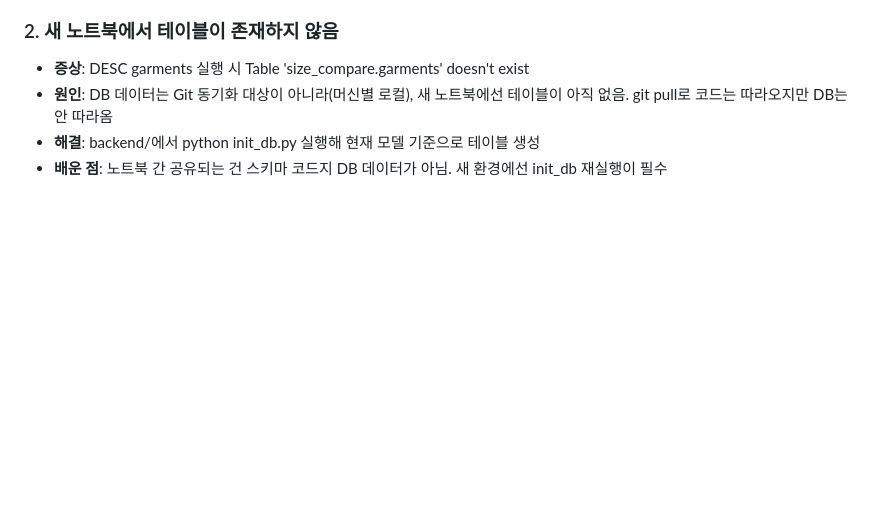
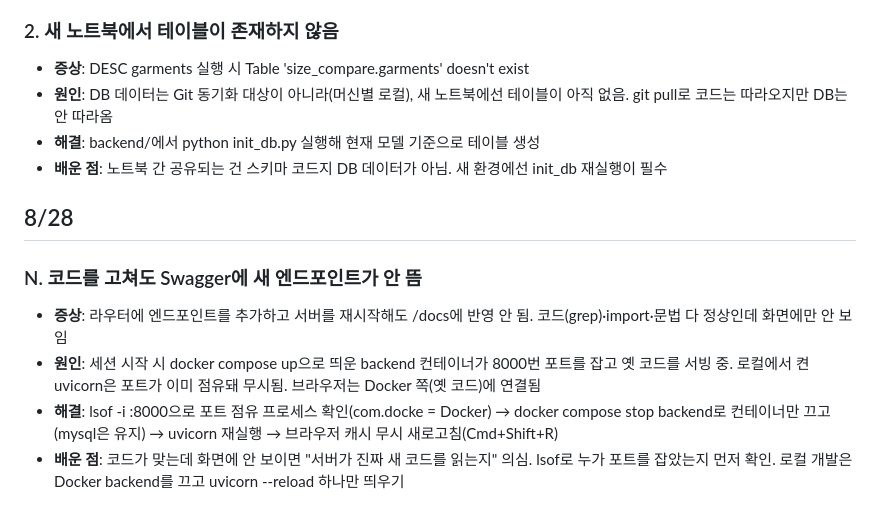
Before and after one commit to jsemii/size-compare-web-service, a Markdown page: docs/TROUBLESHOOTING.md, the part around the change. Rendered like a GitHub page; blank space fills up the shorter version.

```diff
--- a/docs/TROUBLESHOOTING.md
+++ b/docs/TROUBLESHOOTING.md
@@ -194,3 +194,11 @@
 - **원인**: DB 데이터는 Git 동기화 대상이 아니라(머신별 로컬), 새 노트북에선 테이블이 아직 없음. git pull로 코드는 따라오지만 DB는 안 따라옴
 - **해결**: backend/에서 python init_db.py 실행해 현재 모델 기준으로 테이블 생성
 - **배운 점**: 노트북 간 공유되는 건 스키마 코드지 DB 데이터가 아님. 새 환경에선 init_db 재실행이 필수
+
+
+## 8/28
+### N. 코드를 고쳐도 Swagger에 새 엔드포인트가 안 뜸
+- **증상**: 라우터에 엔드포인트를 추가하고 서버를 재시작해도 /docs에 반영 안 됨. 코드(grep)·import·문법 다 정상인데 화면에만 안 보임
+- **원인**: 세션 시작 시 docker compose up으로 띄운 backend 컨테이너가 8000번 포트를 잡고 옛 코드를 서빙 중. 로컬에서 켠 uvicorn은 포트가 이미 점유돼 무시됨. 브라우저는 Docker 쪽(옛 코드)에 연결됨
+- **해결**: lsof -i :8000으로 포트 점유 프로세스 확인(com.docke = Docker) → docker compose stop backend로 컨테이너만 끄고(mysql은 유지) → uvicorn 재실행 → 브라우저 캐시 무시 새로고침(Cmd+Shift+R)
+- **배운 점**: 코드가 맞는데 화면에 안 보이면 "서버가 진짜 새 코드를 읽는지" 의심. lsof로 누가 포트를 잡았는지 먼저 확인. 로컬 개발은 Docker backend를 끄고 uvicorn --reload 하나만 띄우기
```
Also changed, not shown: README.md (+10 -0 lines).
